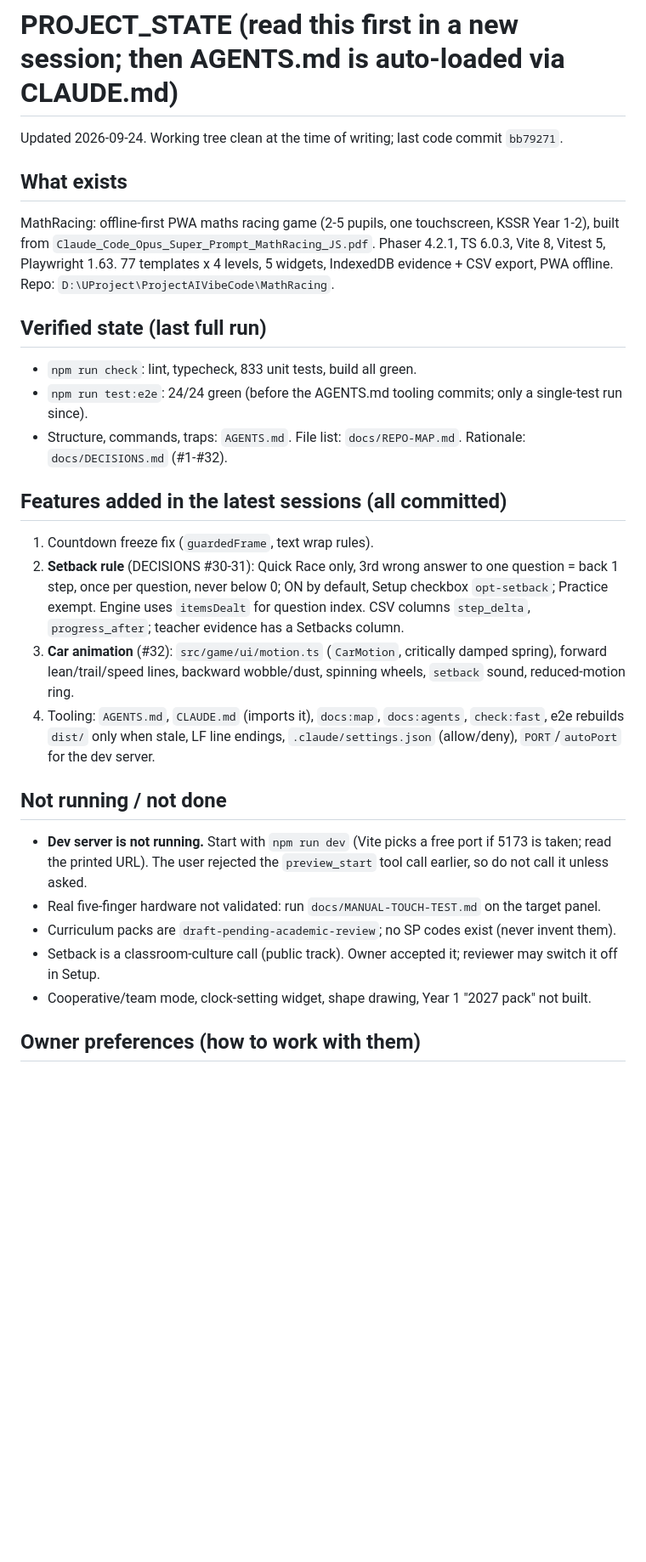
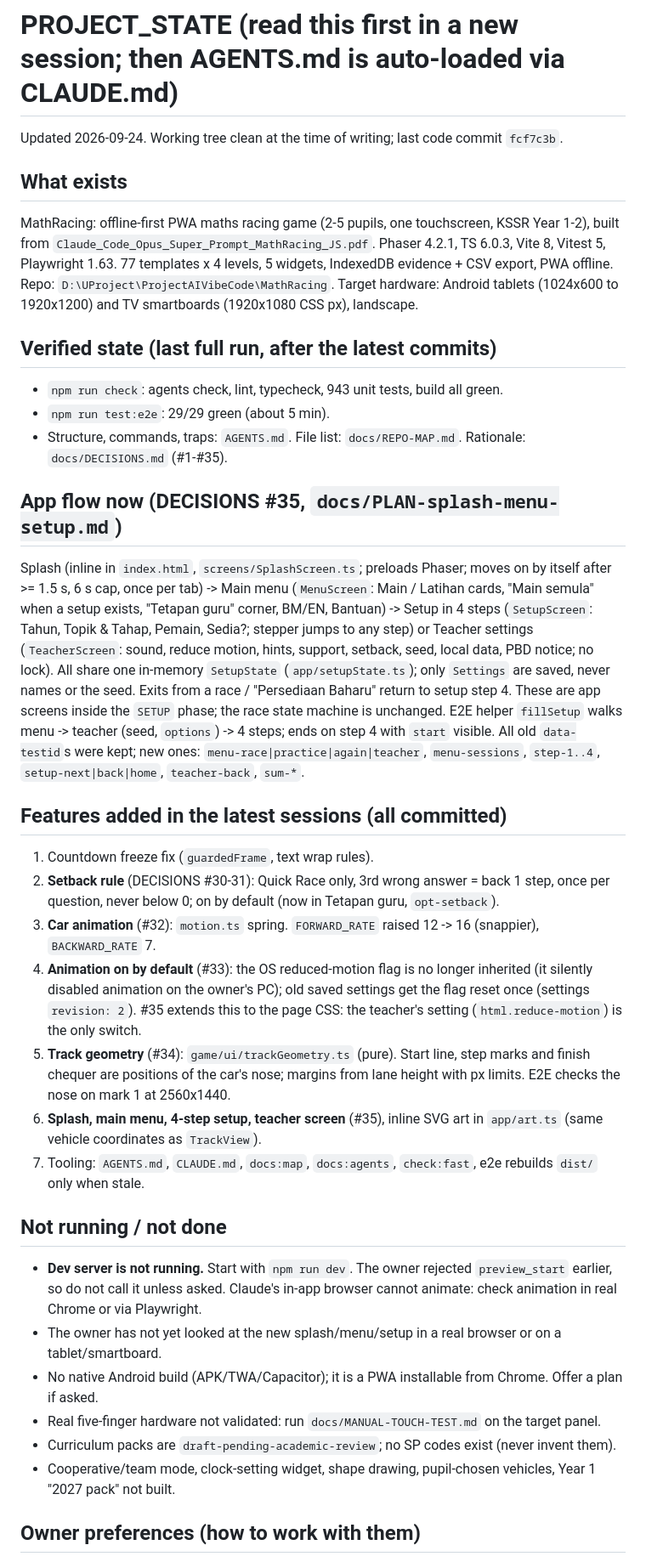
Before and after one commit to Azrinfreeman/MathRacing, a Markdown page: PROJECT_STATE.md, the part around one of its changes. Shown at 85% size. Rendered like a GitHub page; blank space fills up the shorter version.

Commit message:
Update PROJECT_STATE.md handoff for the new menu and setup flow
Co-Authored-By: Claude Opus 5.5 <noreply@anthropic.com>

```diff
--- a/PROJECT_STATE.md
+++ b/PROJECT_STATE.md
@@ -1,33 +1,51 @@
 # PROJECT_STATE (read this first in a new session; then AGENTS.md is auto-loaded via CLAUDE.md)
 
-Updated 2026-09-24. Working tree clean at the time of writing; last code commit `bb79271`.
+Updated 2026-09-24. Working tree clean at the time of writing; last code commit `fcf7c3b`.
 
 ## What exists
 
 MathRacing: offline-first PWA maths racing game (2-5 pupils, one touchscreen, KSSR Year 1-2), built from
 `Claude_Code_Opus_Super_Prompt_MathRacing_JS.pdf`. Phaser 4.2.1, TS 6.0.3, Vite 8, Vitest 5, Playwright 1.63.
 77 templates x 4 levels, 5 widgets, IndexedDB evidence + CSV export, PWA offline. Repo: `D:\UProject\ProjectAIVibeCode\MathRacing`.
+Target hardware: Android tablets (1024x600 to 1920x1200) and TV smartboards (1920x1080 CSS px), landscape.
 
-## Verified state (last full run)
+## Verified state (last full run, after the latest commits)
 
-- `npm run check`: lint, typecheck, 833 unit tests, build all green.
-- `npm run test:e2e`: 24/24 green (before the AGENTS.md tooling commits; only a single-test run since).
-- Structure, commands, traps: `AGENTS.md`. File list: `docs/REPO-MAP.md`. Rationale: `docs/DECISIONS.md` (#1-#32).
+- `npm run check`: agents check, lint, typecheck, 943 unit tests, build all green.
+- `npm run test:e2e`: 29/29 green (about 5 min).
+- Structure, commands, traps: `AGENTS.md`. File list: `docs/REPO-MAP.md`. Rationale: `docs/DECISIONS.md` (#1-#35).
+
+## App flow now (DECISIONS #35, `docs/PLAN-splash-menu-setup.md`)
+
+Splash (inline in `index.html`, `screens/SplashScreen.ts`; preloads Phaser; moves on by itself after >= 1.5 s,
+6 s cap, once per tab) -> Main menu (`MenuScreen`: Main / Latihan cards, "Main semula" when a setup exists,
+"Tetapan guru" corner, BM/EN, Bantuan) -> Setup in 4 steps (`SetupScreen`: Tahun, Topik & Tahap, Pemain, Sedia?;
+stepper jumps to any step) or Teacher settings (`TeacherScreen`: sound, reduce motion, hints, support, setback,
+seed, local data, PBD notice; no lock). All share one in-memory `SetupState` (`app/setupState.ts`); only
+`Settings` are saved, never names or the seed. Exits from a race / "Persediaan Baharu" return to setup step 4.
+These are app screens inside the `SETUP` phase; the race state machine is unchanged.
+E2E helper `fillSetup` walks menu -> teacher (seed, `options`) -> 4 steps; ends on step 4 with `start` visible.
+All old `data-testid`s were kept; new ones: `menu-race|practice|again|teacher`, `menu-sessions`, `step-1..4`,
+`setup-next|back|home`, `teacher-back`, `sum-*`.
 
 ## Features added in the latest sessions (all committed)
 
 1. Countdown freeze fix (`guardedFrame`, text wrap rules).
-2. **Setback rule** (DECISIONS #30-31): Quick Race only, 3rd wrong answer to one question = back 1 step, once per question, never below 0; ON by default, Setup checkbox `opt-setback`; Practice exempt. Engine uses `itemsDealt` for question index. CSV columns `step_delta`, `progress_after`; teacher evidence has a Setbacks column.
-3. **Car animation** (#32): `src/game/ui/motion.ts` (`CarMotion`, critically damped spring), forward lean/trail/speed lines, backward wobble/dust, spinning wheels, `setback` sound, reduced-motion ring.
-4. Tooling: `AGENTS.md`, `CLAUDE.md` (imports it), `docs:map`, `docs:agents`, `check:fast`, e2e rebuilds `dist/` only when stale, LF line endings, `.claude/settings.json` (allow/deny), `PORT`/`autoPort` for the dev server.
+2. **Setback rule** (DECISIONS #30-31): Quick Race only, 3rd wrong answer = back 1 step, once per question, never below 0; on by default (now in Tetapan guru, `opt-setback`).
+3. **Car animation** (#32): `motion.ts` spring. `FORWARD_RATE` raised 12 -> 16 (snappier), `BACKWARD_RATE` 7.
+4. **Animation on by default** (#33): the OS reduced-motion flag is no longer inherited (it silently disabled animation on the owner's PC); old saved settings get the flag reset once (settings `revision: 2`). #35 extends this to the page CSS: the teacher's setting (`html.reduce-motion`) is the only switch.
+5. **Track geometry** (#34): `game/ui/trackGeometry.ts` (pure). Start line, step marks and finish chequer are positions of the car's nose; margins from lane height with px limits. E2E checks the nose on mark 1 at 2560x1440.
+6. **Splash, main menu, 4-step setup, teacher screen** (#35), inline SVG art in `app/art.ts` (same vehicle coordinates as `TrackView`).
+7. Tooling: `AGENTS.md`, `CLAUDE.md`, `docs:map`, `docs:agents`, `check:fast`, e2e rebuilds `dist/` only when stale.
 
 ## Not running / not done
 
-- **Dev server is not running.** Start with `npm run dev` (Vite picks a free port if 5173 is taken; read the printed URL). The user rejected the `preview_start` tool call earlier, so do not call it unless asked.
+- **Dev server is not running.** Start with `npm run dev`. The owner rejected `preview_start` earlier, so do not call it unless asked. Claude's in-app browser cannot animate: check animation in real Chrome or via Playwright.
+- The owner has not yet looked at the new splash/menu/setup in a real browser or on a tablet/smartboard.
+- No native Android build (APK/TWA/Capacitor); it is a PWA installable from Chrome. Offer a plan if asked.
 - Real five-finger hardware not validated: run `docs/MANUAL-TOUCH-TEST.md` on the target panel.
 - Curriculum packs are `draft-pending-academic-review`; no SP codes exist (never invent them).
-- Setback is a classroom-culture call (public track). Owner accepted it; reviewer may switch it off in Setup.
-- Cooperative/team mode, clock-setting widget, shape drawing, Year 1 "2027 pack" not built.
+- Cooperative/team mode, clock-setting widget, shape drawing, pupil-chosen vehicles, Year 1 "2027 pack" not built.
 
 ## Owner preferences (how to work with them)
 
```
Also changed, not shown: other parts of PROJECT_STATE.md (+6 -4 lines).
